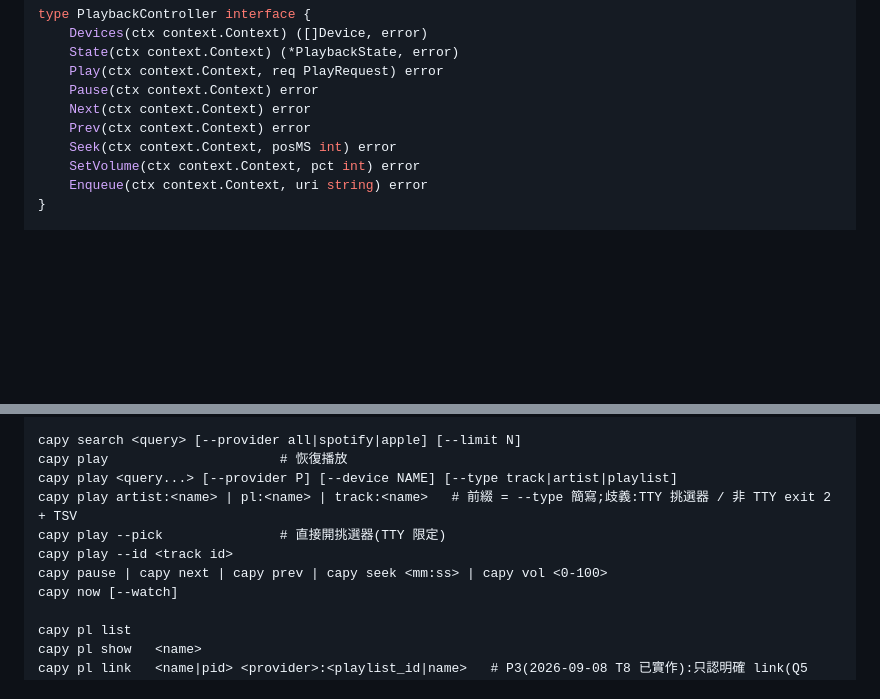
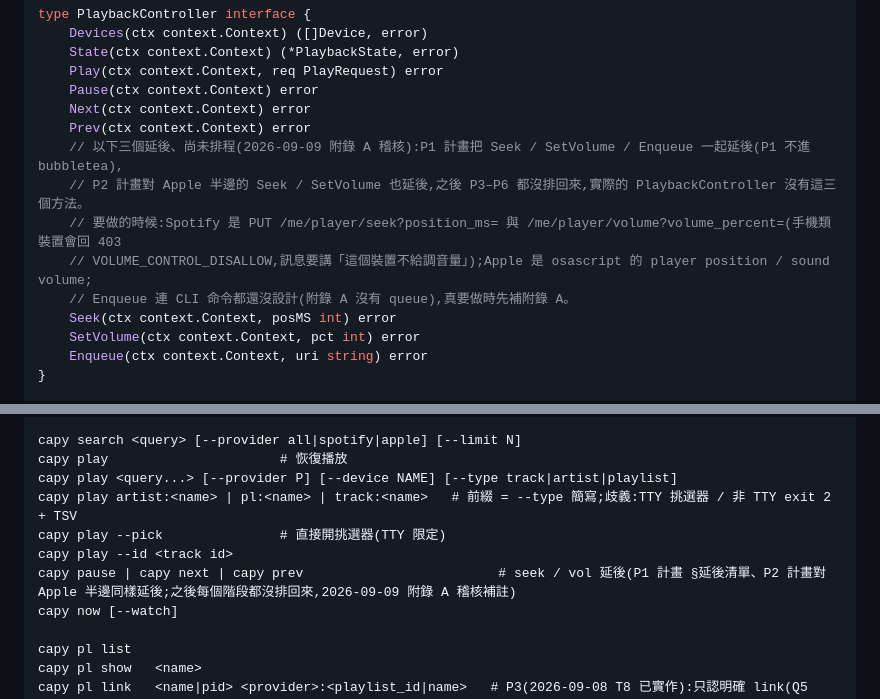
Before and after one commit to Tai-ch0802/capy-music, a Markdown page: docs/ARCHITECTURE.md, 2 parts joined by grey strips. GitHub-like rendering; blank space fills up the shorter version.

Commit message:
docs: 附錄 A 稽核——seek / vol / Enqueue 標明延後且尚未排程(P1、P2 計畫早就延後,附錄 A 與 §3 漏標)
Co-Authored-By: Claude Opus 5 <noreply@anthropic.com>

```diff
--- a/docs/ARCHITECTURE.md
+++ b/docs/ARCHITECTURE.md
@@ -219,6 +219,11 @@ type PlaybackController interface {
     Pause(ctx context.Context) error
     Next(ctx context.Context) error
     Prev(ctx context.Context) error
+    // 以下三個延後、尚未排程(2026-09-09 附錄 A 稽核):P1 計畫把 Seek / SetVolume / Enqueue 一起延後(P1 不進 bubbletea),
+    // P2 計畫對 Apple 半邊的 Seek / SetVolume 也延後,之後 P3–P6 都沒排回來,實際的 PlaybackController 沒有這三個方法。
+    // 要做的時候:Spotify 是 PUT /me/player/seek?position_ms= 與 /me/player/volume?volume_percent=(手機類裝置會回 403
+    // VOLUME_CONTROL_DISALLOW,訊息要講「這個裝置不給調音量」);Apple 是 osascript 的 player position / sound volume;
+    // Enqueue 連 CLI 命令都還沒設計(附錄 A 沒有 queue),真要做時先補附錄 A。
     Seek(ctx context.Context, posMS int) error
     SetVolume(ctx context.Context, pct int) error
     Enqueue(ctx context.Context, uri string) error
@@ -858,7 +863,7 @@ capy play <query...> [--provider P] [--device NAME] [--type track|artist|playlis
 capy play artist:<name> | pl:<name> | track:<name>   # 前綴 = --type 簡寫;歧義:TTY 挑選器 / 非 TTY exit 2 + TSV
 capy play --pick               # 直接開挑選器(TTY 限定)
 capy play --id <track id>
-capy pause | capy next | capy prev | capy seek <mm:ss> | capy vol <0-100>
+capy pause | capy next | capy prev                         # seek / vol 延後(P1 計畫 §延後清單、P2 計畫對 Apple 半邊同樣延後;之後每個階段都沒排回來,2026-09-09 附錄 A 稽核補註)
 capy now [--watch]
 
 capy pl list
```
